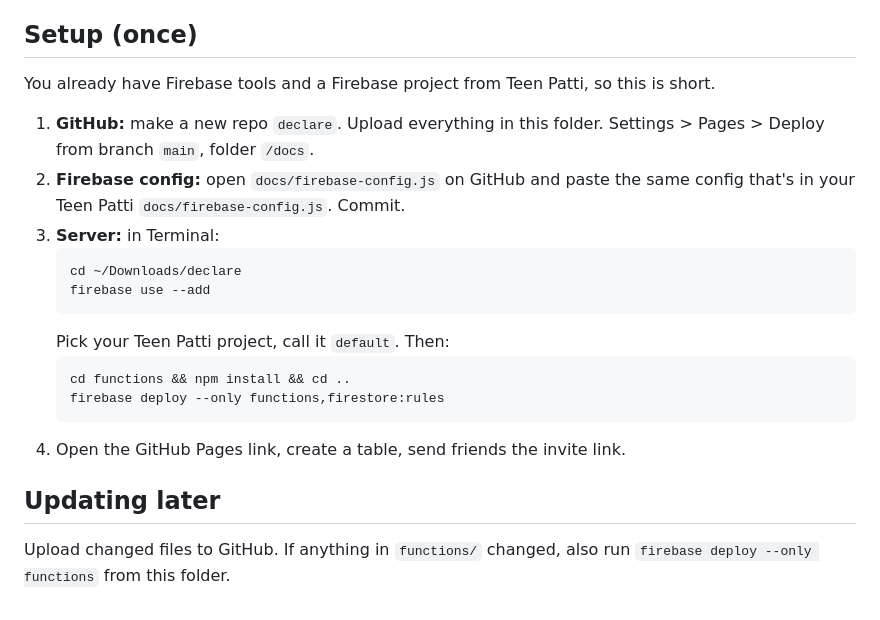
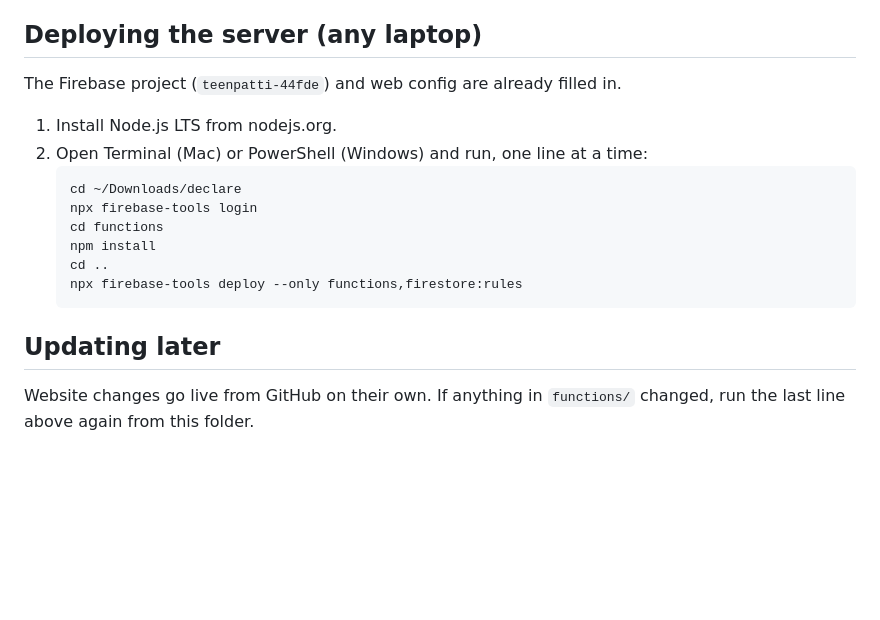
Before and after one commit to Abhyuday2103/declare, a Markdown page: README.md, the part around the change. GitHub-like rendering; blank space fills up the shorter version.

Commit message:
README: deploy steps for any laptop
Co-Authored-By: Claude Opus 5.5 <noreply@anthropic.com>
Claude-Session: https://claude.ai/code/session_01Jo3Qa9My3xa1THkuXsvC77

````diff
--- a/README.md
+++ b/README.md
@@ -33,22 +33,18 @@ It shares the Teen Patti Firebase project but stays out of its way:
 - Deck runs out: the pile minus its top card gets shuffled back in.
 - Peeks stay face up for 3 seconds (4 for King peeks), then it's memory.
 
-## Setup (once)
-You already have Firebase tools and a Firebase project from Teen Patti, so this is short.
-
-1. **GitHub:** make a new repo `declare`. Upload everything in this folder. Settings > Pages > Deploy from branch `main`, folder `/docs`.
-2. **Firebase config:** open `docs/firebase-config.js` on GitHub and paste the same config that's in your Teen Patti `docs/firebase-config.js`. Commit.
-3. **Server:** in Terminal:
+## Deploying the server (any laptop)
+The Firebase project (`teenpatti-44fde`) and web config are already filled in.
+1. Install Node.js LTS from nodejs.org.
+2. Open Terminal (Mac) or PowerShell (Windows) and run, one line at a time:
    ```
    cd ~/Downloads/declare
-   firebase use --add
+   npx firebase-tools login
+   cd functions
+   npm install
+   cd ..
+   npx firebase-tools deploy --only functions,firestore:rules
    ```
-   Pick your Teen Patti project, call it `default`. Then:
-   ```
-   cd functions && npm install && cd ..
-   firebase deploy --only functions,firestore:rules
-   ```
-4. Open the GitHub Pages link, create a table, send friends the invite link.
 
 ## Updating later
-Upload changed files to GitHub. If anything in `functions/` changed, also run `firebase deploy --only functions` from this folder.
+Website changes go live from GitHub on their own. If anything in `functions/` changed, run the last line above again from this folder.
````
